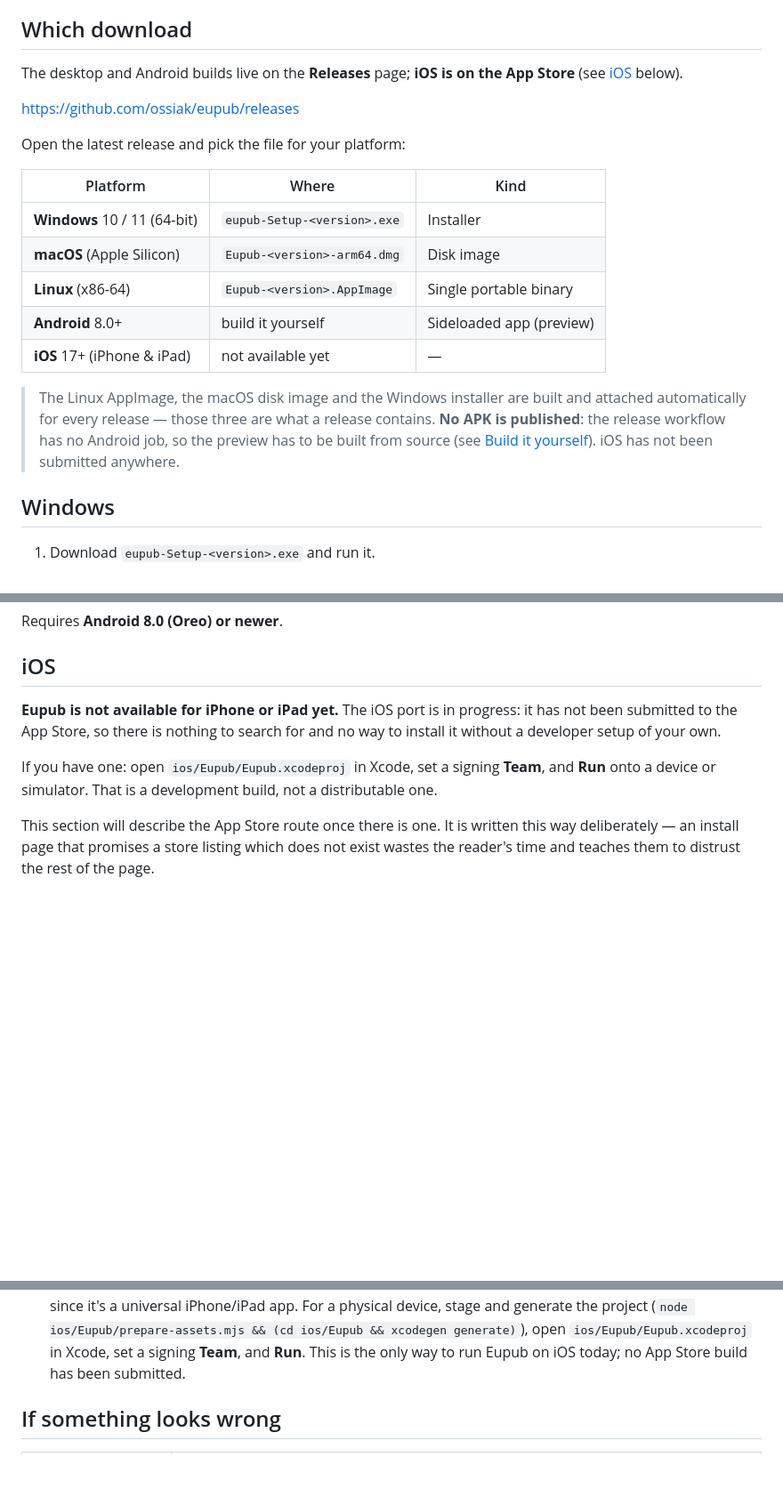
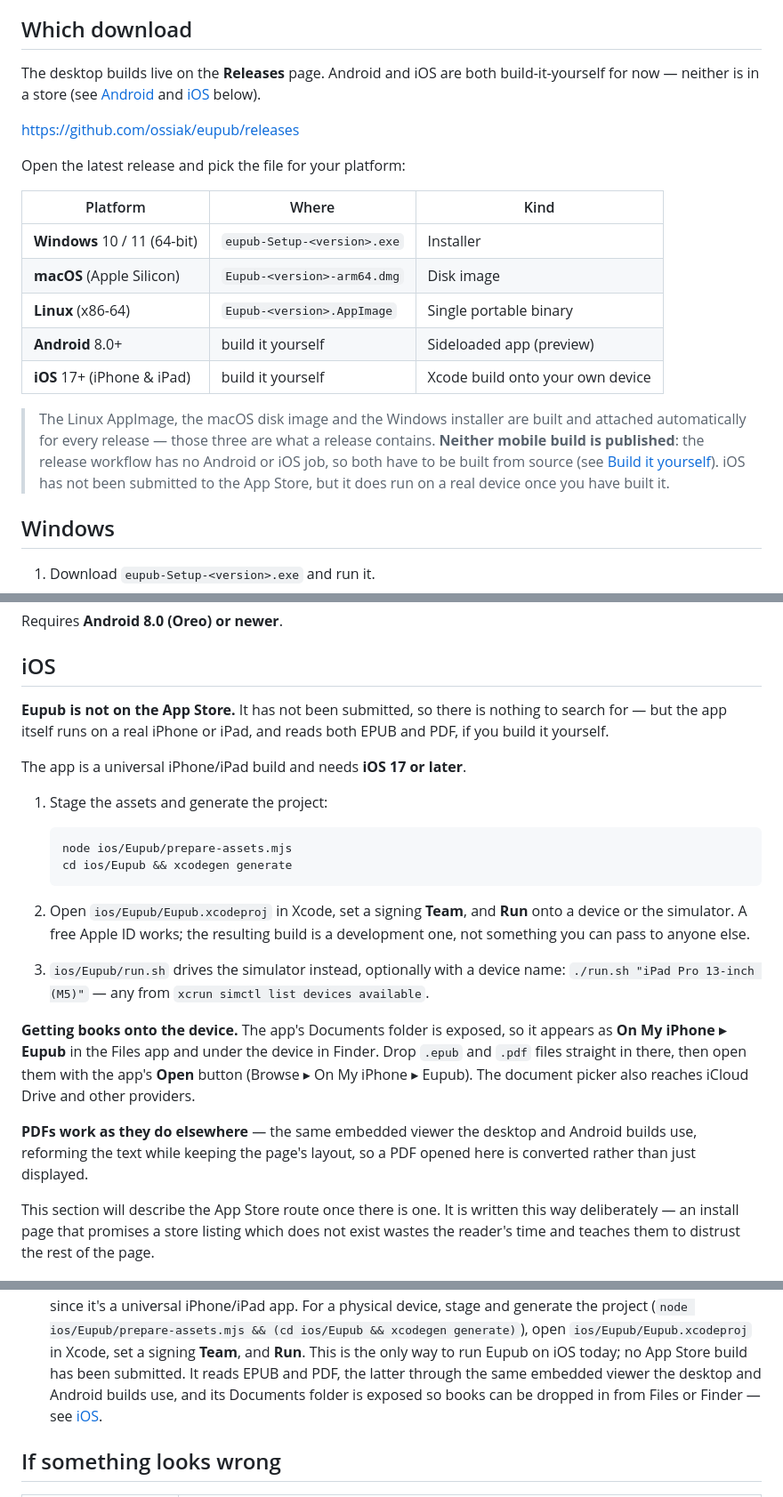
Before and after one commit to ossiak/eupub, a Markdown page: docs/installing.md, 3 parts joined by grey strips. Shown at 89% size. GitHub-like rendering; blank space fills up the shorter version.

Commit message:
Catch the install page up with the iOS app that now exists
Ten commits landed on the Mac while this clone sat at 088d0c7, and four of
them change what the install page should say. PDF support was added to the
iOS app and verified on device (40d5b31): prepare-assets.mjs now stages the
PDF.js runtime, the mobile viewer and a sample.pdf, and the picker takes
.pdf as well as .epub, so a PDF opened on iOS is reformed through the same
embedded viewer the desktop and Android builds use rather than merely
displayed. The Documents folder is exposed and created on first launch
(c60b942, 834a071), so books can be dropped in through Files or Finder —
which is what turns "builds onto a device" into "usable on a device".

The page said none of this. Worse, it still claimed in one place that iOS
was on the App Store: the "Which download" line survived the pass that
corrected the platform table, the iOS section and the troubleshooting row,
which is a good argument for grepping a claim rather than fixing the
instance you happened to be looking at.

iOS is now described as what it is: not on the App Store, not submitted, but
buildable onto your own hardware, reading EPUB and PDF, with a real route for
getting books onto the device. The platform table, the note under it, the
build-it-yourself entry and the troubleshooting rows all agree with that. A
second troubleshooting row covers the folder not appearing in Files until the
app has been launched once, since the folder is created at startup.

Android is now grouped with iOS rather than singled out: neither has a
release job, so "no APK is published" became "neither mobile build is
published", which is the accurate shape.

Co-Authored-By: Claude Opus 5 <noreply@anthropic.com>

````diff
--- a/docs/installing.md
+++ b/docs/installing.md
@@ -11,8 +11,9 @@ It runs as a desktop app on **Windows**, **macOS**, and **Linux**, an early
 
 ## Which download
 
-The desktop and Android builds live on the **Releases** page; **iOS is on the App
-Store** (see [iOS](#ios) below).
+The desktop builds live on the **Releases** page. Android and iOS are both
+build-it-yourself for now — neither is in a store (see [Android](#android) and
+[iOS](#ios) below).
 
 <https://github.com/ossiak/eupub/releases>
 
@@ -24,13 +25,14 @@ Open the latest release and pick the file for your platform:
 | **macOS** (Apple Silicon) | `Eupub-<version>-arm64.dmg` | Disk image |
 | **Linux** (x86-64) | `Eupub-<version>.AppImage` | Single portable binary |
 | **Android** 8.0+ | build it yourself | Sideloaded app (preview) |
-| **iOS** 17+ (iPhone & iPad) | not available yet | — |
+| **iOS** 17+ (iPhone & iPad) | build it yourself | Xcode build onto your own device |
 
 > The Linux AppImage, the macOS disk image and the Windows installer are built
 > and attached automatically for every release — those three are what a release
-> contains. **No APK is published**: the release workflow has no Android job, so
-> the preview has to be built from source (see
-> [Build it yourself](#build-it-yourself)). iOS has not been submitted anywhere.
+> contains. **Neither mobile build is published**: the release workflow has no
+> Android or iOS job, so both have to be built from source (see
+> [Build it yourself](#build-it-yourself)). iOS has not been submitted to the App
+> Store, but it does run on a real device once you have built it.
 
 ## Windows
 
@@ -116,13 +118,35 @@ Requires **Android 8.0 (Oreo) or newer**.
 
 ## iOS
 
-**Eupub is not available for iPhone or iPad yet.** The iOS port is in progress:
-it has not been submitted to the App Store, so there is nothing to search for and
-no way to install it without a developer setup of your own.
+**Eupub is not on the App Store.** It has not been submitted, so there is nothing
+to search for — but the app itself runs on a real iPhone or iPad, and reads both
+EPUB and PDF, if you build it yourself.
 
-If you have one: open `ios/Eupub/Eupub.xcodeproj` in Xcode, set a signing
-**Team**, and **Run** onto a device or simulator. That is a development build,
-not a distributable one.
+The app is a universal iPhone/iPad build and needs **iOS 17 or later**.
+
+1. Stage the assets and generate the project:
+
+   ```sh
+   node ios/Eupub/prepare-assets.mjs
+   cd ios/Eupub && xcodegen generate
+   ```
+
+2. Open `ios/Eupub/Eupub.xcodeproj` in Xcode, set a signing **Team**, and **Run**
+   onto a device or the simulator. A free Apple ID works; the resulting build is
+   a development one, not something you can pass to anyone else.
+3. `ios/Eupub/run.sh` drives the simulator instead, optionally with a device
+   name: `./run.sh "iPad Pro 13-inch (M5)"` — any from
+   `xcrun simctl list devices available`.
+
+**Getting books onto the device.** The app's Documents folder is exposed, so it
+appears as **On My iPhone ▸ Eupub** in the Files app and under the device in
+Finder. Drop `.epub` and `.pdf` files straight in there, then open them with the
+app's **Open** button (Browse ▸ On My iPhone ▸ Eupub). The document picker also
+reaches iCloud Drive and other providers.
+
+**PDFs work as they do elsewhere** — the same embedded viewer the desktop and
+Android builds use, reforming the text while keeping the page's layout, so a PDF
+opened here is converted rather than just displayed.
 
 This section will describe the App Store route once there is one. It is written
 this way deliberately — an install page that promises a store listing which does
@@ -169,7 +193,9 @@ If there's no prebuilt file for your platform, or you want to run from source:
   (`node ios/Eupub/prepare-assets.mjs && (cd ios/Eupub && xcodegen generate)`),
   open `ios/Eupub/Eupub.xcodeproj` in Xcode, set a signing **Team**, and **Run**.
   This is the only way to run Eupub on iOS today; no App Store build has been
-  submitted.
+  submitted. It reads EPUB and PDF, the latter through the same embedded viewer
+  the desktop and Android builds use, and its Documents folder is exposed so
+  books can be dropped in from Files or Finder — see [iOS](#ios).
 
 ## If something looks wrong
 
````
Also changed, not shown: other parts of docs/installing.md (+2 -1 lines).
